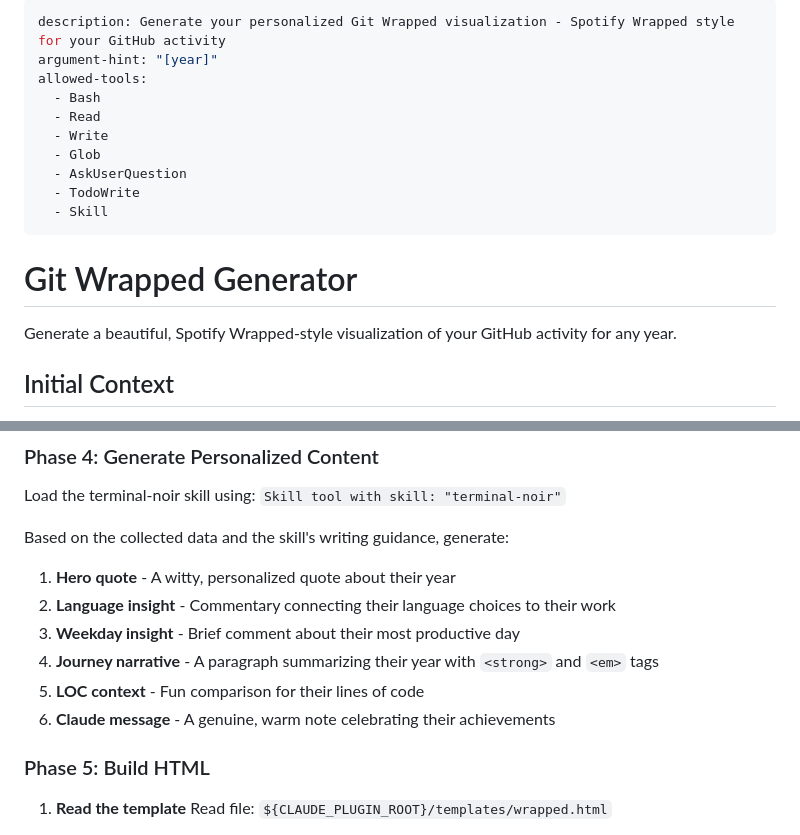
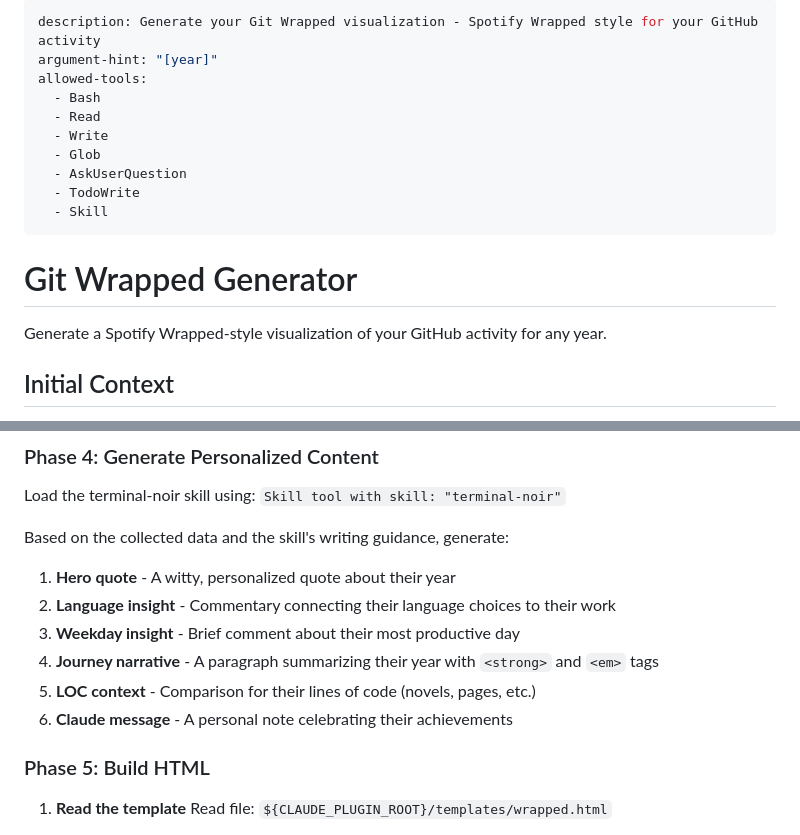
Before and after one commit to saasom/git-wrapped, a Markdown page: commands/git-wrapped.md, 2 parts joined by grey strips. Rendered like a GitHub page.

```diff
--- a/commands/git-wrapped.md
+++ b/commands/git-wrapped.md
@@ -1,5 +1,5 @@
 ---
-description: Generate your personalized Git Wrapped visualization - Spotify Wrapped style for your GitHub activity
+description: Generate your Git Wrapped visualization - Spotify Wrapped style for your GitHub activity
 argument-hint: "[year]"
 allowed-tools:
   - Bash
@@ -13,7 +13,7 @@ allowed-tools:
 
 # Git Wrapped Generator
 
-Generate a beautiful, Spotify Wrapped-style visualization of your GitHub activity for any year.
+Generate a Spotify Wrapped-style visualization of your GitHub activity for any year.
 
 ## Initial Context
 
@@ -127,8 +127,8 @@ Based on the collected data and the skill's writing guidance, generate:
 2. **Language insight** - Commentary connecting their language choices to their work
 3. **Weekday insight** - Brief comment about their most productive day
 4. **Journey narrative** - A paragraph summarizing their year with `<strong>` and `<em>` tags
-5. **LOC context** - Fun comparison for their lines of code
-6. **Claude message** - A genuine, warm note celebrating their achievements
+5. **LOC context** - Comparison for their lines of code (novels, pages, etc.)
+6. **Claude message** - A personal note celebrating their achievements
 
 ### Phase 5: Build HTML
 
```
Also changed, not shown: README.md (+3 -3 lines), skills/terminal-noir/SKILL.md (+3 -3 lines).
